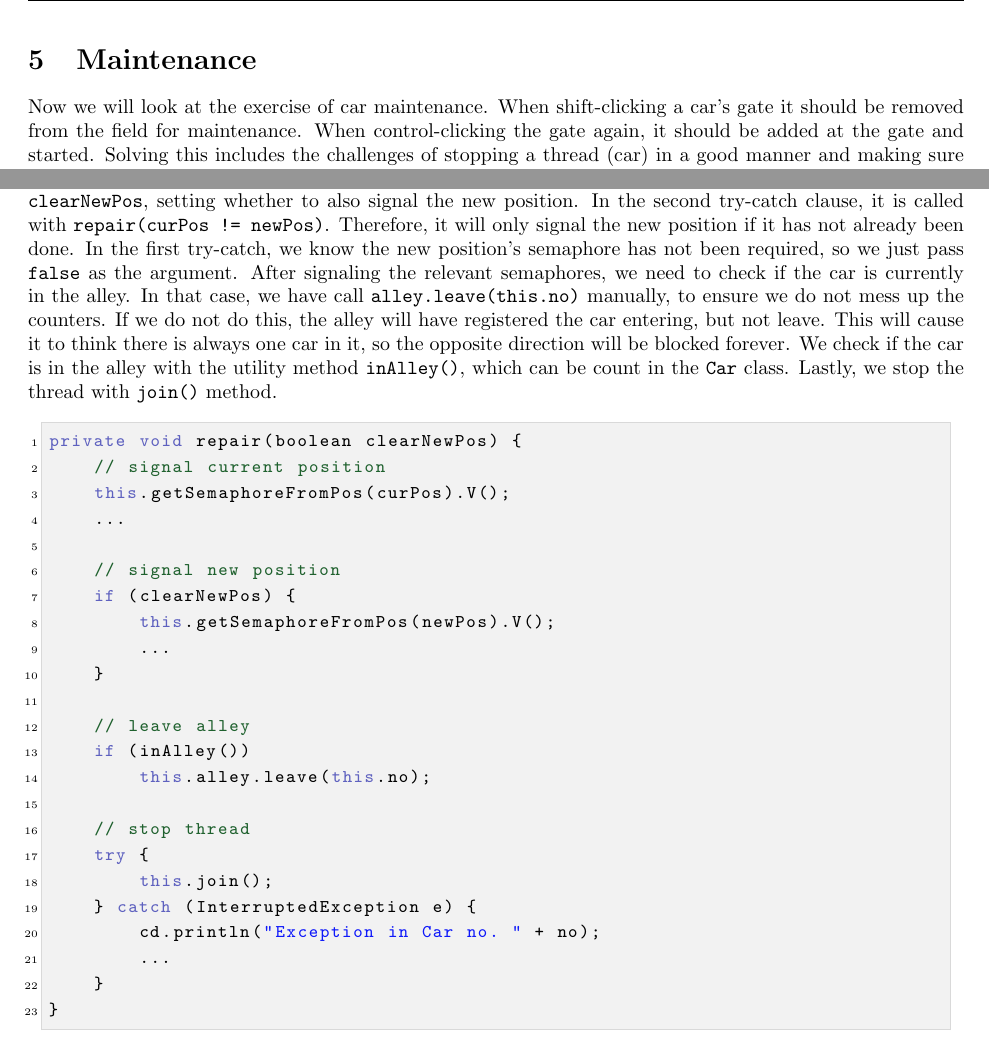
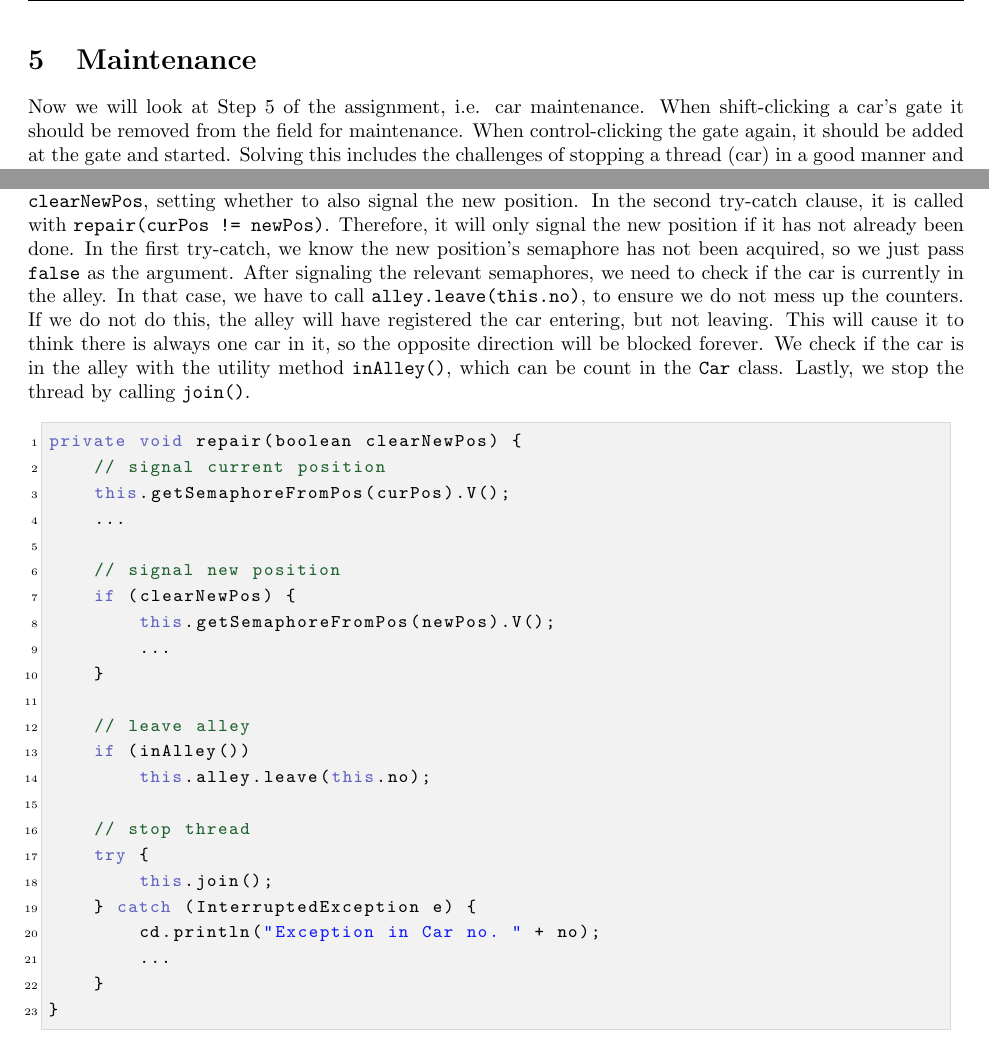
Before and after one commit to mfaerevaag/cars, a LaTeX document (report/report.tex, which reads report/sections/maintenance.tex): two parts of pages 13 and 15 of 19, joined at a grey line, cut so that both start at the same text. Compiled offline with pdfLaTeX.

Commit message:
Various fixes

```diff
--- a/report/sections/maintenance.tex
+++ b/report/sections/maintenance.tex
@@ -3,8 +3,7 @@
 %%% TeX-master: "../report"
 %%% End:
 
-Now we will look at the exercise of car maintenance. When
-shift-clicking a car's gate it should be removed from the field for
+Now we will look at Step 5 of the assignment, i.e. car maintenance. When shift-clicking a car's gate it should be removed from the field for
 maintenance. When control-clicking the gate again, it should be
 added at the gate and started. Solving this includes the challenges of
 stopping a thread (car) in a good manner and making sure that it
@@ -98,17 +97,15 @@ semaphore. Notice the parameter \code{clearNewPos}, setting whether to
 also signal the new position. In the second try-catch clause, it is
 called with \code{repair(curPos != newPos)}. Therefore, it will only
 signal the new position if it has not already been done. In the first
-try-catch, we know the new position's semaphore has not been required,
+try-catch, we know the new position's semaphore has not been acquired,
 so we just pass \code{false} as the argument. After signaling the
 relevant semaphores, we need to check if the car is currently in the
-alley. In that case, we have call \code{alley.leave(this.no)}
-manually, to ensure we do not mess up the counters. If we do not do
+alley. In that case, we have to call \code{alley.leave(this.no)}, to ensure we do not mess up the counters. If we do not do
 this, the alley will have registered the car entering, but not
-leave. This will cause it to think there is always one car in it, so
+leaving. This will cause it to think there is always one car in it, so
 the opposite direction will be blocked forever. We check if the car is
 in the alley with the utility method \code{inAlley()}, which can be
-count in the \code{Car} class. Lastly, we stop the thread with
-\code{join()} method.
+count in the \code{Car} class. Lastly, we stop the thread by calling \code{join()}.
 
 \begin{figure}[H]
 \label{lst:main-rep}
```
Also changed, not shown: report/sections/alley.tex (+3 -1 lines), report/sections/maintenance.tex (2 more changed lines).
